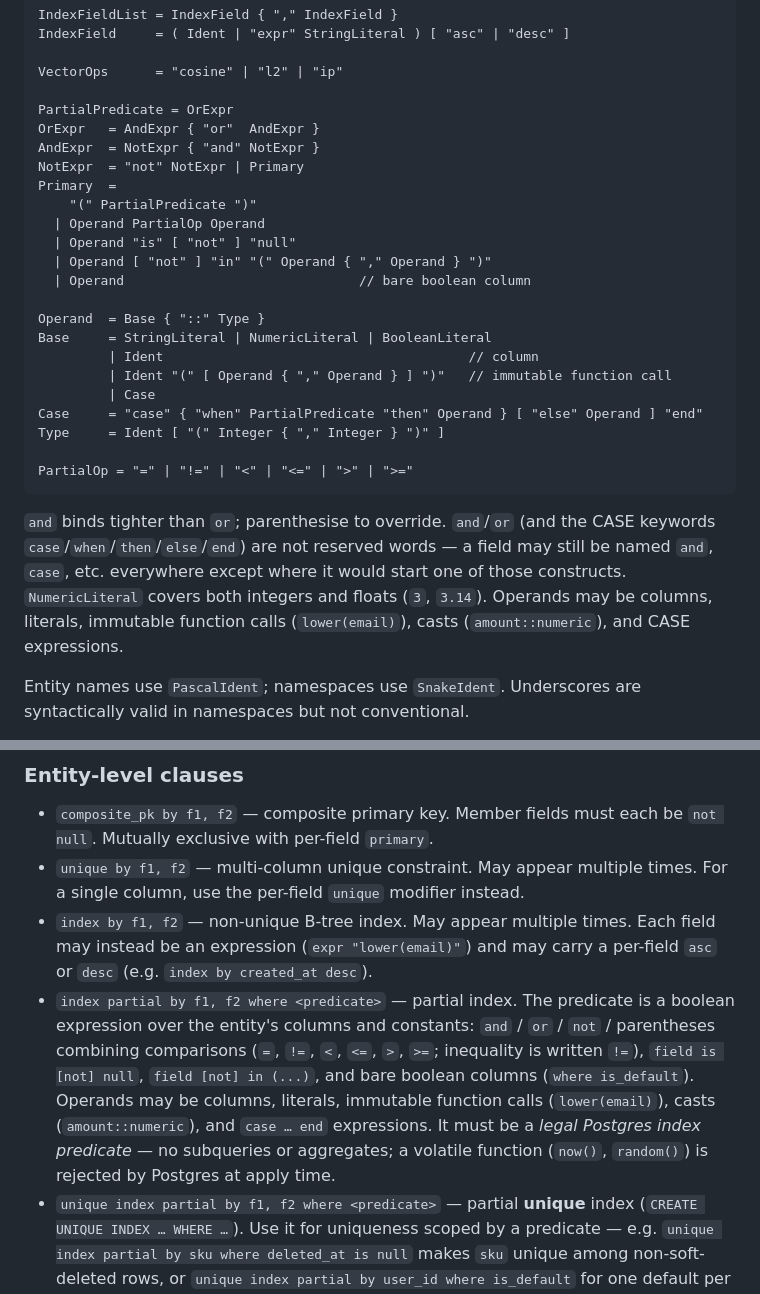
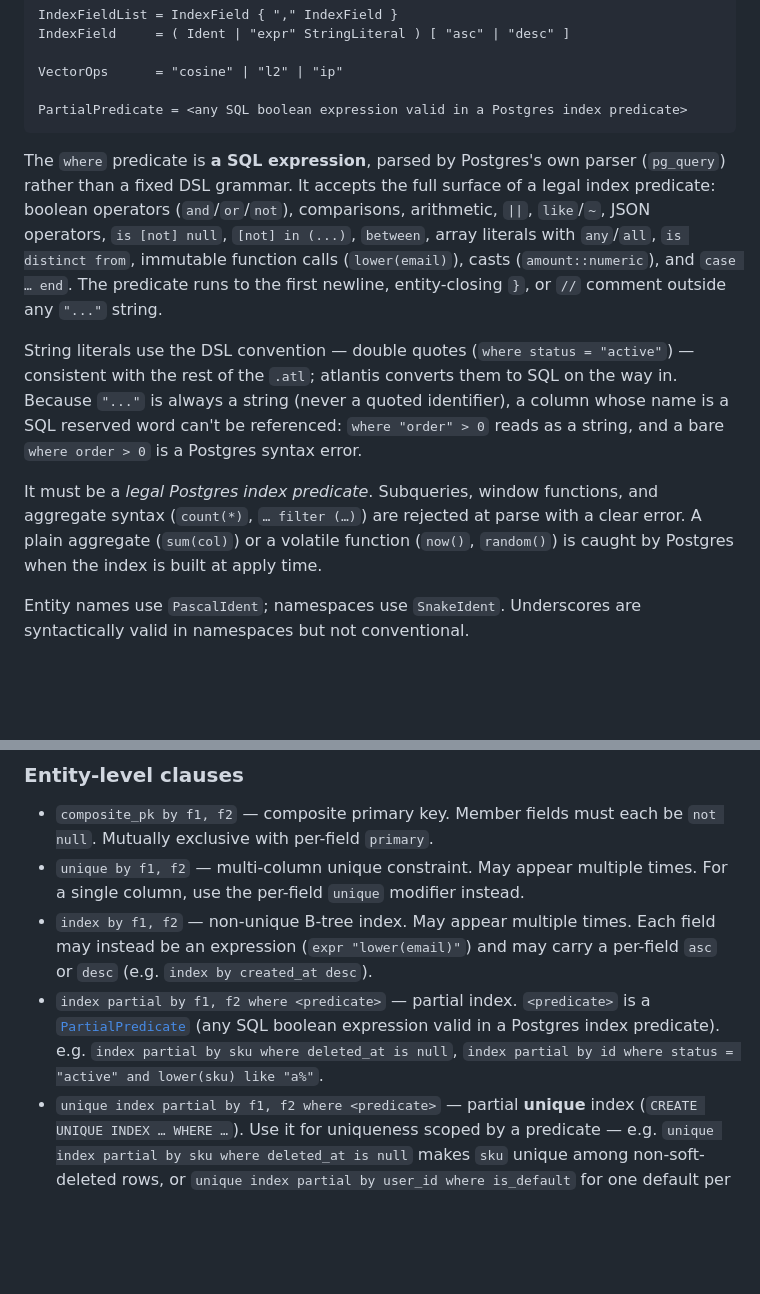
Before and after one commit to RachitKumar205/atlantis, a Markdown page: docs/reference/dsl-grammar.md, 2 parts joined by grey strips. Drawn GitHub-style; blank space fills up the shorter version.

Commit message:
docs(schema): describe the Postgres-parsed partial-index predicate

````diff
--- a/docs/reference/dsl-grammar.md
+++ b/docs/reference/dsl-grammar.md
@@ -46,34 +46,28 @@ IndexField     = ( Ident | "expr" StringLiteral ) [ "asc" | "desc" ]
 
 VectorOps      = "cosine" | "l2" | "ip"
 
-PartialPredicate = OrExpr
-OrExpr   = AndExpr { "or"  AndExpr }
-AndExpr  = NotExpr { "and" NotExpr }
-NotExpr  = "not" NotExpr | Primary
-Primary  =
-    "(" PartialPredicate ")"
-  | Operand PartialOp Operand
-  | Operand "is" [ "not" ] "null"
-  | Operand [ "not" ] "in" "(" Operand { "," Operand } ")"
-  | Operand                              // bare boolean column
-
-Operand  = Base { "::" Type }
-Base     = StringLiteral | NumericLiteral | BooleanLiteral
-         | Ident                                       // column
-         | Ident "(" [ Operand { "," Operand } ] ")"   // immutable function call
-         | Case
-Case     = "case" { "when" PartialPredicate "then" Operand } [ "else" Operand ] "end"
-Type     = Ident [ "(" Integer { "," Integer } ")" ]
-
-PartialOp = "=" | "!=" | "<" | "<=" | ">" | ">="
+PartialPredicate = <any SQL boolean expression valid in a Postgres index predicate>
 ```
 
-`and` binds tighter than `or`; parenthesise to override. `and`/`or` (and the CASE
-keywords `case`/`when`/`then`/`else`/`end`) are not reserved words — a field may
-still be named `and`, `case`, etc. everywhere except where it would start one of
-those constructs. `NumericLiteral` covers both integers and floats (`3`, `3.14`).
-Operands may be columns, literals, immutable function calls (`lower(email)`),
-casts (`amount::numeric`), and CASE expressions.
+The `where` predicate is **a SQL expression**, parsed by Postgres's own parser
+(`pg_query`) rather than a fixed DSL grammar. It accepts the full surface of a
+legal index predicate: boolean operators (`and`/`or`/`not`), comparisons,
+arithmetic, `||`, `like`/`~`, JSON operators, `is [not] null`, `[not] in (...)`,
+`between`, array literals with `any`/`all`, `is distinct from`, immutable function
+calls (`lower(email)`), casts (`amount::numeric`), and `case … end`. The predicate
+runs to the first newline, entity-closing `}`, or `//` comment outside any
+`"..."` string.
+
+String literals use the DSL convention — double quotes (`where status = "active"`)
+— consistent with the rest of the `.atl`; atlantis converts them to SQL on the way
+in. Because `"..."` is always a string (never a quoted identifier), a column whose
+name is a SQL reserved word can't be referenced: `where "order" > 0` reads as a
+string, and a bare `where order > 0` is a Postgres syntax error.
+
+It must be a *legal Postgres index predicate*. Subqueries, window functions, and
+aggregate syntax (`count(*)`, `… filter (…)`) are rejected at parse with a clear
+error. A plain aggregate (`sum(col)`) or a volatile function (`now()`, `random()`)
+is caught by Postgres when the index is built at apply time.
 
 Entity names use `PascalIdent`; namespaces use `SnakeIdent`. Underscores are syntactically valid in namespaces but not conventional.
 
@@ -150,7 +144,7 @@ Go and proto mappings are in [the type mapping reference](dsl-types.md).
 - `composite_pk by f1, f2` — composite primary key. Member fields must each be `not null`. Mutually exclusive with per-field `primary`.
 - `unique by f1, f2` — multi-column unique constraint. May appear multiple times. For a single column, use the per-field `unique` modifier instead.
 - `index by f1, f2` — non-unique B-tree index. May appear multiple times. Each field may instead be an expression (`expr "lower(email)"`) and may carry a per-field `asc` or `desc` (e.g. `index by created_at desc`).
-- `index partial by f1, f2 where <predicate>` — partial index. The predicate is a boolean expression over the entity's columns and constants: `and` / `or` / `not` / parentheses combining comparisons (`=`, `!=`, `<`, `<=`, `>`, `>=`; inequality is written `!=`), `field is [not] null`, `field [not] in (...)`, and bare boolean columns (`where is_default`). Operands may be columns, literals, immutable function calls (`lower(email)`), casts (`amount::numeric`), and `case … end` expressions. It must be a *legal Postgres index predicate* — no subqueries or aggregates; a volatile function (`now()`, `random()`) is rejected by Postgres at apply time.
+- `index partial by f1, f2 where <predicate>` — partial index. `<predicate>` is a [`PartialPredicate`](#entities) (any SQL boolean expression valid in a Postgres index predicate). e.g. `index partial by sku where deleted_at is null`, `index partial by id where status = "active" and lower(sku) like "a%"`.
 - `unique index partial by f1, f2 where <predicate>` — partial **unique** index (`CREATE UNIQUE INDEX … WHERE …`). Use it for uniqueness scoped by a predicate — e.g. `unique index partial by sku where deleted_at is null` makes `sku` unique among non-soft-deleted rows, or `unique index partial by user_id where is_default` for one default per user. A Postgres UNIQUE *constraint* can't be partial, so `unique` / `unique by` can't express this. Same predicate grammar as `index partial`.
 - `index hnsw on <field> ops <cosine|l2|ip>` — pgvector HNSW index over a `vector(N)` field. `ops` picks the operator class: `cosine`, `l2` (Euclidean), or `ip` (inner product).
 - `index gin on <field>` — GIN index, for `jsonb` and array fields.
````
Also changed, not shown: docs/guides/adopt-an-existing-database.md (+1 -1 lines), docs/reference/configuration.md (+1 -1 lines).
